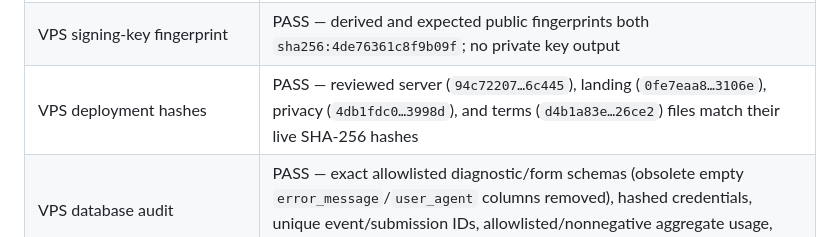
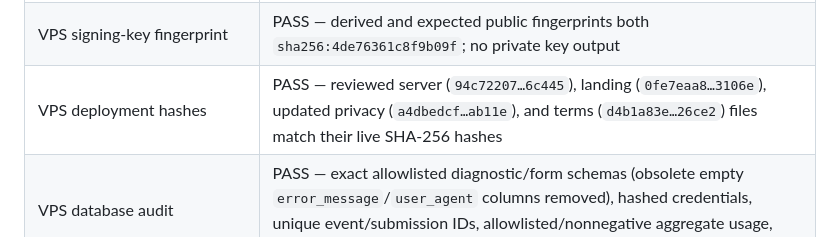
Before and after one commit to yazanbaker94/dablaja, a Markdown page: TEST_REPORT.md, the part around the change. Rendered like a GitHub page.

Commit message:
docs: record live privacy deployment

```diff
--- a/TEST_REPORT.md
+++ b/TEST_REPORT.md
@@ -19,7 +19,7 @@
 | `git diff --check` | PASS; line-ending notices only |
 | Official Gemini documentation recheck | PASS on 25 August 2026 — model `gemini-3.5-live-translate-preview`, 16kHz PCM input, 24kHz PCM output, 100ms chunks, Arabic `ar`, input/output transcription, and current pricing/data-use copy match Google documentation |
 | VPS signing-key fingerprint | PASS — derived and expected public fingerprints both `sha256:4de76361c8f9b09f`; no private key output |
-| VPS deployment hashes | PASS — reviewed server (`94c72207…6c445`), landing (`0fe7eaa8…3106e`), privacy (`4db1fdc0…3998d`), and terms (`d4b1a83e…26ce2`) files match their live SHA-256 hashes |
+| VPS deployment hashes | PASS — reviewed server (`94c72207…6c445`), landing (`0fe7eaa8…3106e`), updated privacy (`a4dbedcf…ab11e`), and terms (`d4b1a83e…26ce2`) files match their live SHA-256 hashes |
 | VPS database audit | PASS — exact allowlisted diagnostic/form schemas (obsolete empty `error_message`/`user_agent` columns removed), hashed credentials, unique event/submission IDs, allowlisted/nonnegative aggregate usage, and enforced 8/30/45/180-day retention windows |
 | VPS response headers | PASS — feedback, uninstall, admin, success, licensing, usage, diagnostics, checkout, and webhook routes are `no-store`/`no-referrer`; form/success pages have route-scoped no-script CSP; public aggregate stats retain their intended 60-second cache policy |
 | VPS runtime | PASS — service and Caddy active, health/statistics/privacy probes successful, Stripe SDK 15.5.0, and a dedicated rate-limit secret is configured |
```
